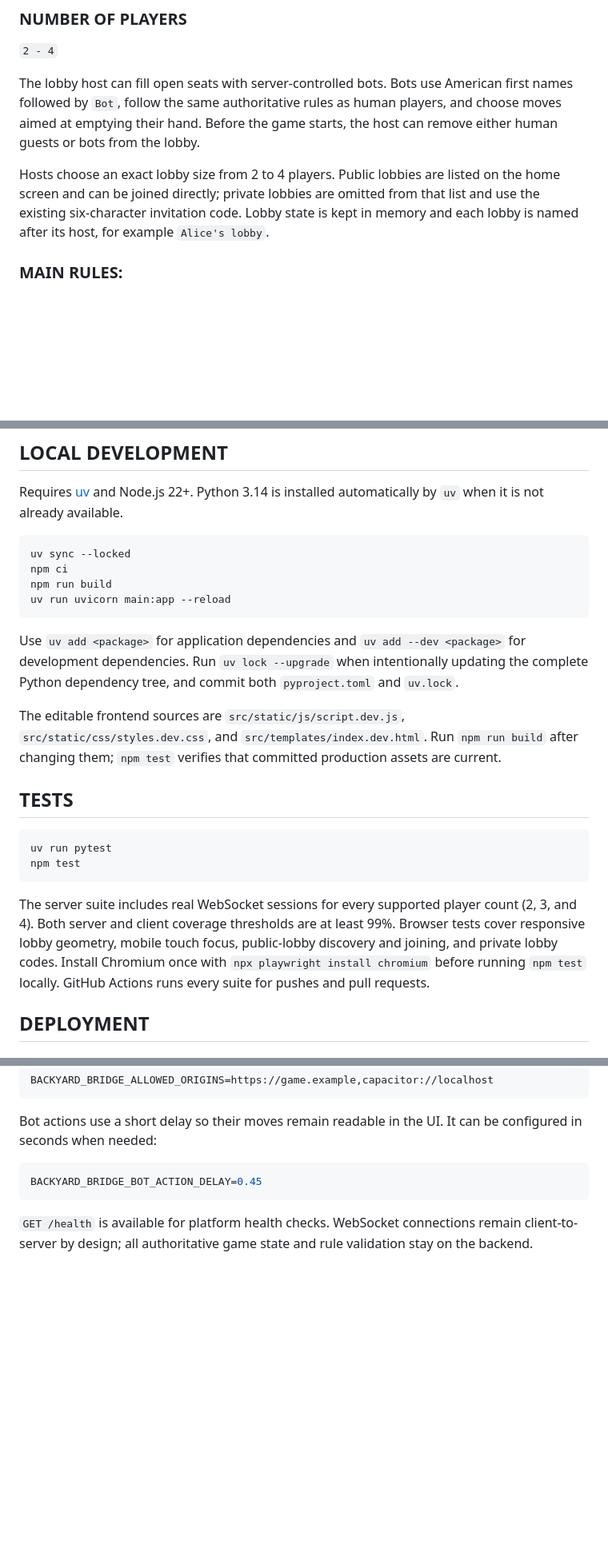
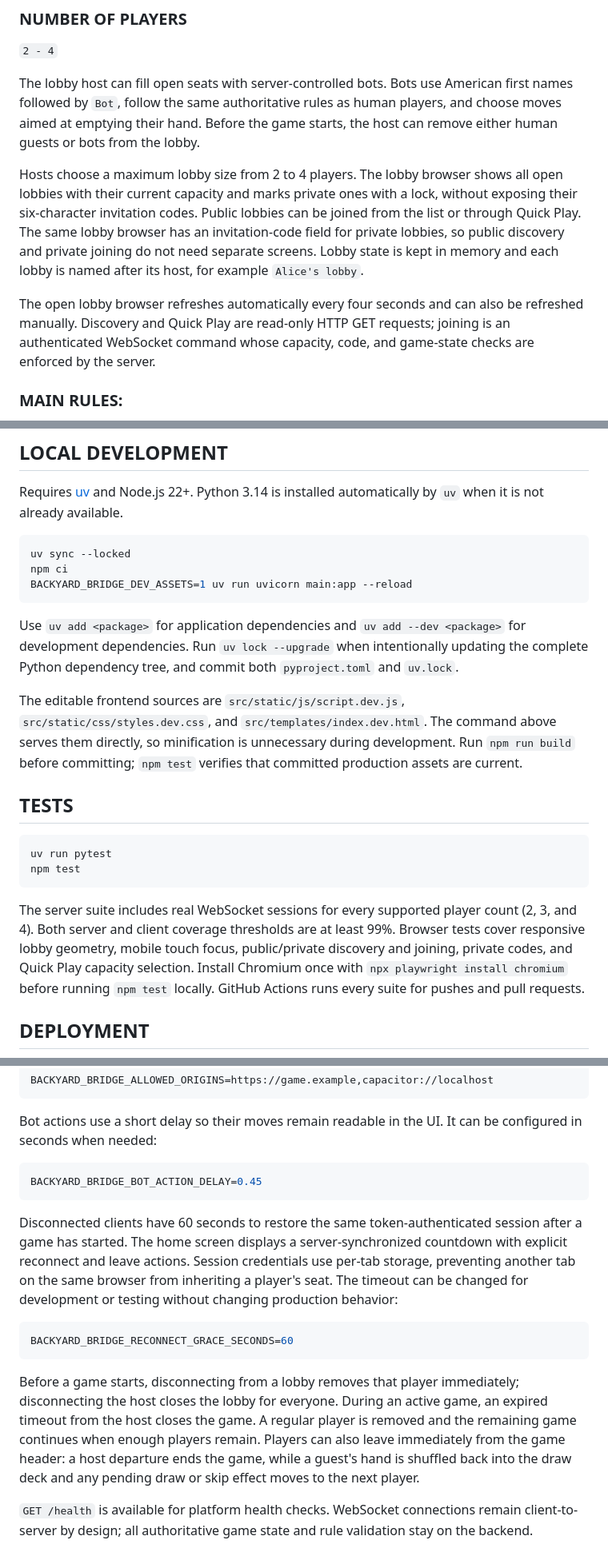
Before and after one commit to DziumovS/backyard_bridge, a Markdown page: README.md, 3 parts joined by grey strips. Shown at 80% size. Rendered like a GitHub page; blank space fills up the shorter version.

Commit message:
docs: explain lobby discovery and game recovery
Document unified room browsing, server-authoritative joining, development assets, automatic refresh, per-tab reconnect sessions, and host or guest departure behavior.

````diff
--- a/README.md
+++ b/README.md
@@ -17,11 +17,18 @@ American first names followed by `Bot`, follow the same authoritative rules as
 human players, and choose moves aimed at emptying their hand. Before the game
 starts, the host can remove either human guests or bots from the lobby.
 
-Hosts choose an exact lobby size from 2 to 4 players. Public lobbies are listed
-on the home screen and can be joined directly; private lobbies are omitted from
-that list and use the existing six-character invitation code. Lobby state is
-kept in memory and each lobby is named after its host, for example
-`Alice's lobby`.
+Hosts choose a maximum lobby size from 2 to 4 players. The lobby browser shows
+all open lobbies with their current capacity and marks private ones with a
+lock, without exposing their six-character invitation codes. Public lobbies
+can be joined from the list or through Quick Play. The same lobby browser has
+an invitation-code field for private lobbies, so public discovery and private
+joining do not need separate screens. Lobby state is kept in memory and each
+lobby is named after its host, for example `Alice's lobby`.
+
+The open lobby browser refreshes automatically every four seconds and can also
+be refreshed manually. Discovery and Quick Play are read-only HTTP GET
+requests; joining is an authenticated WebSocket command whose capacity, code,
+and game-state checks are enforced by the server.
 
 ### MAIN RULES:
 1) `Players are dealt` 5 cards each; the first player automatically plays a random card from his hand.
@@ -71,8 +78,7 @@ installed automatically by `uv` when it is not already available.
 ```bash
 uv sync --locked
 npm ci
-npm run build
-uv run uvicorn main:app --reload
+BACKYARD_BRIDGE_DEV_ASSETS=1 uv run uvicorn main:app --reload
 ```
 
 Use `uv add <package>` for application dependencies and
@@ -81,8 +87,9 @@ when intentionally updating the complete Python dependency tree, and commit
 both `pyproject.toml` and `uv.lock`.
 
 The editable frontend sources are `src/static/js/script.dev.js`,
-`src/static/css/styles.dev.css`, and `src/templates/index.dev.html`. Run
-`npm run build` after changing them; `npm test` verifies that committed
+`src/static/css/styles.dev.css`, and `src/templates/index.dev.html`. The command
+above serves them directly, so minification is unnecessary during development.
+Run `npm run build` before committing; `npm test` verifies that committed
 production assets are current.
 
 ## TESTS
@@ -95,7 +102,8 @@ npm test
 The server suite includes real WebSocket sessions for every supported player
 count (2, 3, and 4). Both server and client coverage thresholds are at least
 99%. Browser tests cover responsive lobby geometry, mobile touch focus,
-public-lobby discovery and joining, and private lobby codes. Install Chromium
+public/private discovery and joining, private codes, and Quick Play capacity
+selection. Install Chromium
 once with `npx playwright install chromium` before running `npm test` locally.
 GitHub Actions runs every suite for pushes and pull requests.
 
@@ -129,6 +137,25 @@ be configured in seconds when needed:
 BACKYARD_BRIDGE_BOT_ACTION_DELAY=0.45
 ```
 
+Disconnected clients have 60 seconds to restore the same token-authenticated
+session after a game has started. The home screen displays a server-synchronized
+countdown with explicit reconnect and leave actions. Session credentials use
+per-tab storage, preventing another tab on the same browser from inheriting a
+player's seat. The timeout can be changed for development or testing without
+changing production behavior:
+
+```bash
+BACKYARD_BRIDGE_RECONNECT_GRACE_SECONDS=60
+```
+
+Before a game starts, disconnecting from a lobby removes that player
+immediately; disconnecting the host closes the lobby for everyone. During an
+active game, an expired timeout from the host closes the game. A regular player
+is removed and the remaining game continues when enough players remain. Players
+can also leave immediately from the game header: a host departure ends the game,
+while a guest's hand is shuffled back into the draw deck and any pending draw or
+skip effect moves to the next player.
+
 `GET /health` is available for platform health checks. WebSocket connections
 remain client-to-server by design; all authoritative game state and rule
 validation stay on the backend.
````
